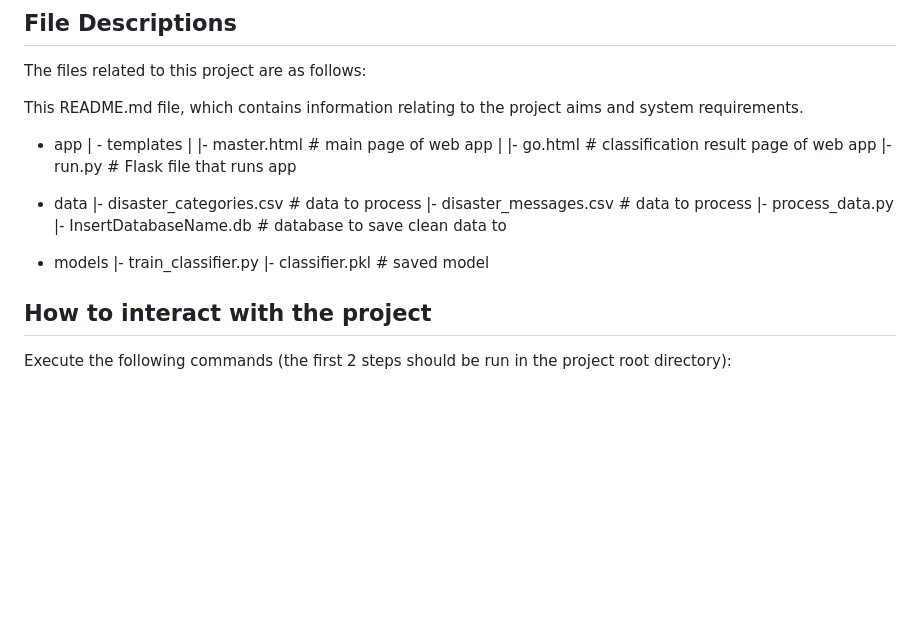
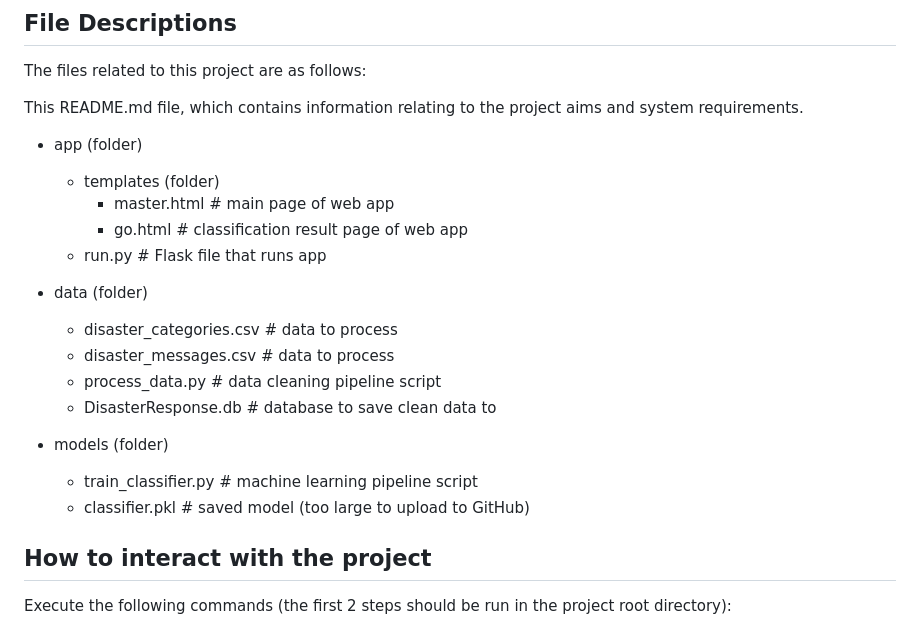
Before and after one commit to KokotoniWilf/Project2, a Markdown page: README.MD, the part around the change. Rendered like a GitHub page; blank space fills up the shorter version.

```diff
--- a/README.MD
+++ b/README.MD
@@ -64,21 +64,21 @@ The files related to this project are as follows:
 
 This README.md file, which contains information relating to the project aims and system requirements.
 
-- app
-| - templates
-| |- master.html  # main page of web app
-| |- go.html  # classification result page of web app
-|- run.py  # Flask file that runs app
+- app (folder)
+	- templates (folder)
+		- master.html  			# main page of web app
+		- go.html  				# classification result page of web app
+	- run.py  					# Flask file that runs app
 
-- data
-|- disaster_categories.csv  # data to process
-|- disaster_messages.csv  # data to process
-|- process_data.py
-|- InsertDatabaseName.db   # database to save clean data to
+- data (folder)
+	- disaster_categories.csv	# data to process
+	- disaster_messages.csv		# data to process
+	- process_data.py			# data cleaning pipeline script
+	- DisasterResponse.db   	# database to save clean data to
 
-- models
-|- train_classifier.py
-|- classifier.pkl  # saved model
+- models (folder)
+	- train_classifier.py		# machine learning pipeline script
+	- classifier.pkl  			# saved model (too large to upload to GitHub)
 
 
 ## How to interact with the project
```
